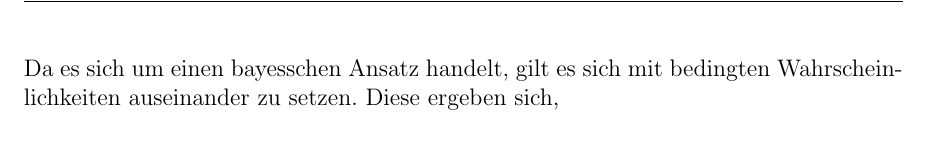
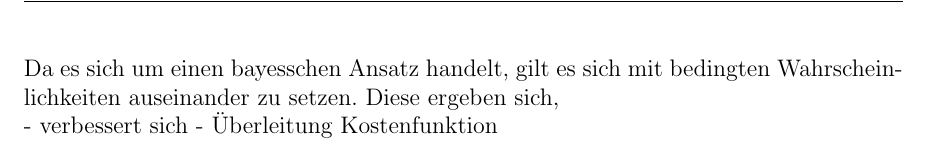
Before and after one commit to zwubel/ABV_Bewegungsanalyse_LaTeX, a LaTeX document (ABV_Bewegungsanalyse_LaTeX.tex): part of page 5 of 10, cut so that both start at the same text. Compiled offline with pdfLaTeX; the source files are stored in an older character set and shown here as Unicode.

Commit message:
to do 2.1 erstellt

```diff
--- a/ABV_Bewegungsanalyse_LaTeX.tex
+++ b/ABV_Bewegungsanalyse_LaTeX.tex
@@ -173,7 +173,8 @@ Das geschätzte Bewegungsvektorfeld \^{V}\textsubscript{n} ergibt sich nach den
 
 Da es sich um einen bayesschen Ansatz handelt, gilt es sich mit bedingten Wahrscheinlichkeiten auseinander zu setzen. Diese ergeben sich,
 
-
+	- verbessert sich
+	- Überleitung Kostenfunktion
 
 		\newpage %Muss später entfernt werden
 		\subsection{Programmablauf}\todo[inline]{Lukas (Hab den gesamten Teil auskommentiert)}
```
Also changed, not shown: ABV_Bewegungsanalyse_LaTeX.pdf, 2 other files.
